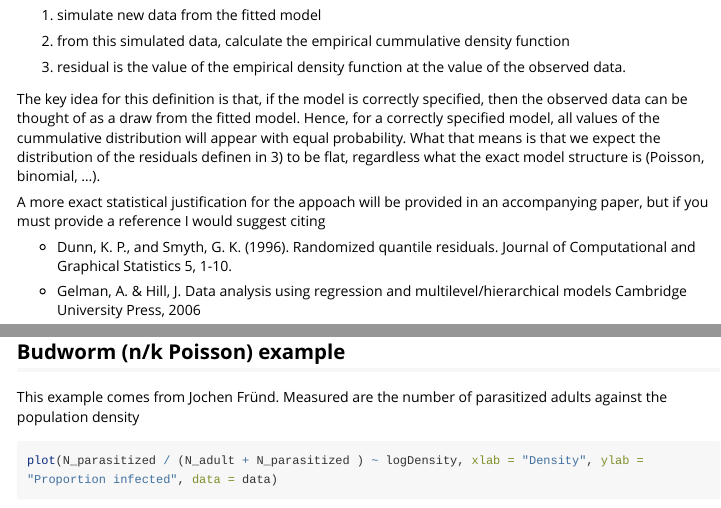
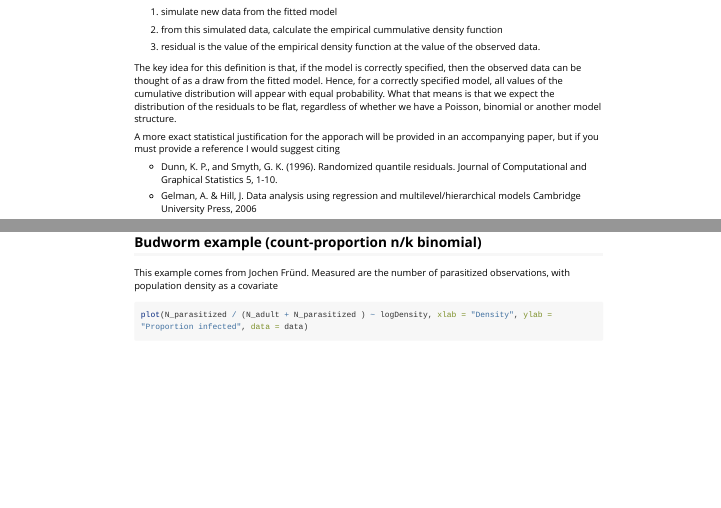
Before and after one commit to florianhartig/DHARMa, an R Markdown document (DHARMa/vignettes/DHARMa.Rmd): the page in a window 1100 px wide, from 1270 px down before the commit and from 850 px down after it, so that both start at the same text, and a second part further down, joined at a grey line. Rendered offline with R 4.5, knitr and Pandoc, with nearby package versions; some code elsewhere in the file could not run offline; long lines of code are wrapped.

Commit message:
Vignette update

````diff
--- a/DHARMa/vignettes/DHARMa.Rmd
+++ b/DHARMa/vignettes/DHARMa.Rmd
@@ -63,9 +63,9 @@ DHARMa aims at solvind this problem by creating readily interpretable residuals
 
 3. residual is the value of the empirical density function at the value of the observed data.
 
-The key idea for this definition is that, if the model is correctly specified, then the observed data can be thought of as a draw from the fitted model. Hence, for a correctly specified model, all values of the cummulative distribution will appear with equal probability. What that means is that we expect the distribution of the residuals definen in 3) to be flat, regardless what the exact model structure is (Poisson, binomial, ...).
+The key idea for this definition is that, if the model is correctly specified, then the observed data can be thought of as a draw from the fitted model. Hence, for a correctly specified model, all values of the cumulative distribution will appear with equal probability. What that means is that we expect the distribution of the residuals to be flat, regardless of whether we have a Poisson, binomial or another model structure.
 
-A more exact statistical justification for the appoach will be provided in an accompanying paper, but if you must provide a reference I would suggest citing
+A more exact statistical justification for the apporach will be provided in an accompanying paper, but if you must provide a reference I would suggest citing
 
 * Dunn, K. P., and Smyth, G. K. (1996). Randomized quantile residuals. Journal of Computational and Graphical Statistics 5, 1-10.
 
@@ -424,9 +426,9 @@ You think your random effect estimates look weird? Run the model with the refit
 
 # Real-world examples
 
-## Budworm (n/k Poisson) example
+## Budworm example (count-proportion n/k binomial)
 
-This example comes from Jochen Fründ. Measured are the number of parasitized adults against the population density
+This example comes from Jochen Fründ. Measured are the number of parasitized observations, with population density as a covariate
 
 ```{r, echo = F}
 data = structure(list(N_parasitized = c(226, 689, 481, 960, 1177, 266,
````
Also changed, not shown: DHARMa/util/figures/ECDFmotivation.png (added), DHARMa/util/figures/Overdispersion.png (renamed from DHARMa/vignettes/Overdispersion.png), DHARMa/vignettes/DHARMa.Rmd (6 more changed lines).
